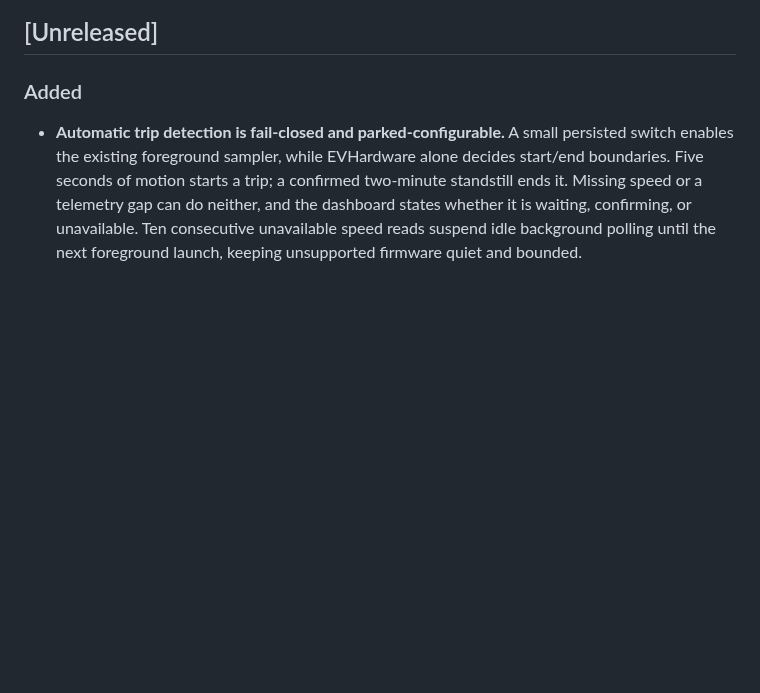
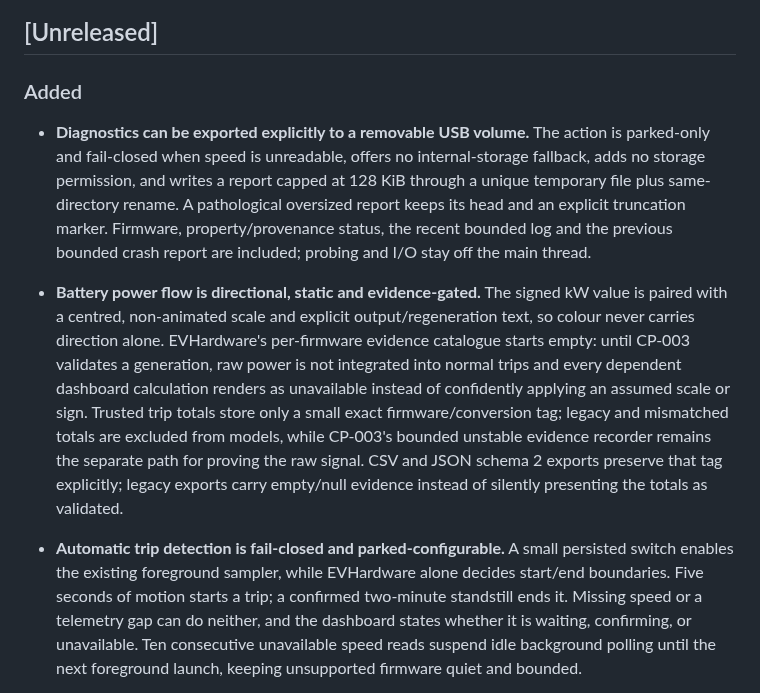
Before and after one commit to malys/EVChargePilot, a Markdown page: CHANGELOG.md, the part around the change. Rendered like a GitHub page; blank space fills up the shorter version.

```diff
--- a/CHANGELOG.md
+++ b/CHANGELOG.md
@@ -5,6 +5,24 @@ All notable changes follow [Keep a Changelog](https://keepachangelog.com/en/1.1.
 ## [Unreleased]
 
 ### Added
+
+- **Diagnostics can be exported explicitly to a removable USB volume.** The action is
+  parked-only and fail-closed when speed is unreadable, offers no internal-storage fallback,
+  adds no storage permission, and writes a report capped at 128 KiB through a unique temporary
+  file plus same-directory rename. A pathological oversized report keeps its head and an explicit
+  truncation marker. Firmware, property/provenance status, the recent bounded log and the previous
+  bounded crash report are included; probing and I/O stay off the main thread.
+
+- **Battery power flow is directional, static and evidence-gated.** The signed kW value is paired
+  with a centred, non-animated scale and explicit output/regeneration text, so colour never
+  carries direction alone. EVHardware's per-firmware evidence catalogue starts empty: until
+  CP-003 validates a generation, raw power is not integrated into normal trips and every
+  dependent dashboard calculation renders as unavailable instead of confidently applying an
+  assumed scale or sign. Trusted trip totals store only a small exact firmware/conversion tag;
+  legacy and mismatched totals are excluded from models, while CP-003's bounded unstable
+  evidence recorder remains the separate path for proving the raw signal. CSV and JSON schema 2
+  exports preserve that tag explicitly; legacy exports carry empty/null evidence instead of
+  silently presenting the totals as validated.
 
 - **Automatic trip detection is fail-closed and parked-configurable.** A small persisted switch
   enables the existing foreground sampler, while EVHardware alone decides start/end boundaries.
```
Also changed, not shown: AGENTS.md (+6 -1 lines), README.md (+29 -5 lines), artifacts/dashboard-dark-1920x720.png, artifacts/dashboard-light-1920x720.png, 15 other files.
